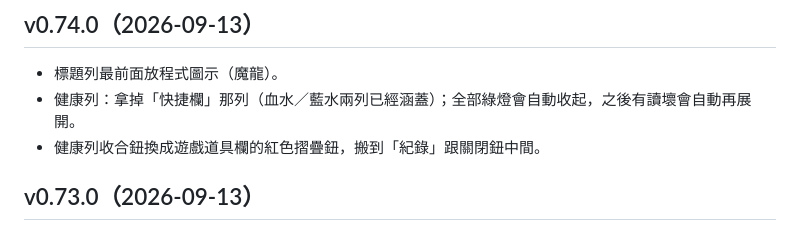
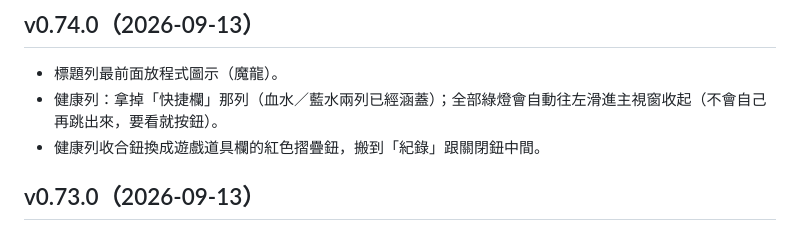
Before and after one commit to David27Tainan/KargoEXP, a Markdown page: CHANGELOG.md, the part around the change. GitHub-like rendering.

Commit message:
CHANGELOG.md：v0.74.0 說明改成「只收不彈、往左滑進」
Co-Authored-By: Claude Fable 5.1 <noreply@anthropic.com>
Claude-Session: https://claude.ai/code/session_01PcFm5zhSwxqMqaWpogs3AM

```diff
--- a/CHANGELOG.md
+++ b/CHANGELOG.md
@@ -6,7 +6,7 @@
 ## v0.74.0（2026-09-13）
 
 - 標題列最前面放程式圖示（魔龍）。
-- 健康列：拿掉「快捷欄」那列（血水／藍水兩列已經涵蓋）；全部綠燈會自動收起，之後有讀壞會自動再展開。
+- 健康列：拿掉「快捷欄」那列（血水／藍水兩列已經涵蓋）；全部綠燈會自動往左滑進主視窗收起（不會自己再跳出來，要看就按鈕）。
 - 健康列收合鈕換成遊戲道具欄的紅色摺疊鈕，搬到「紀錄」跟關閉鈕中間。
 
 ## v0.73.0（2026-09-13）
```
